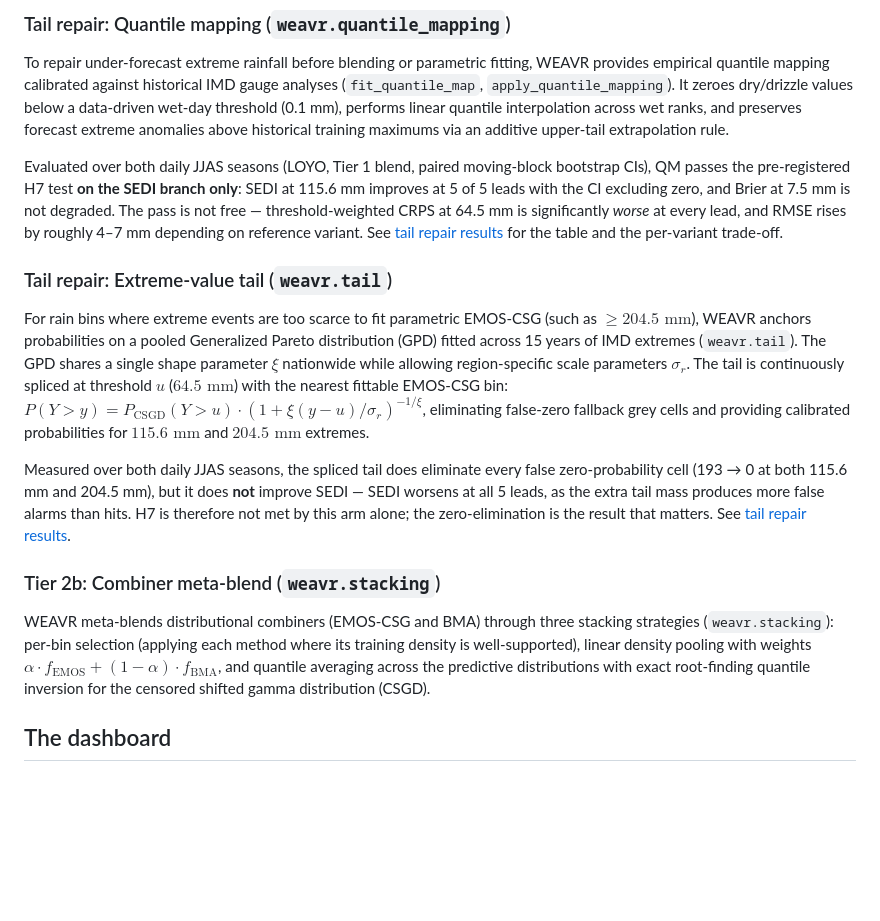
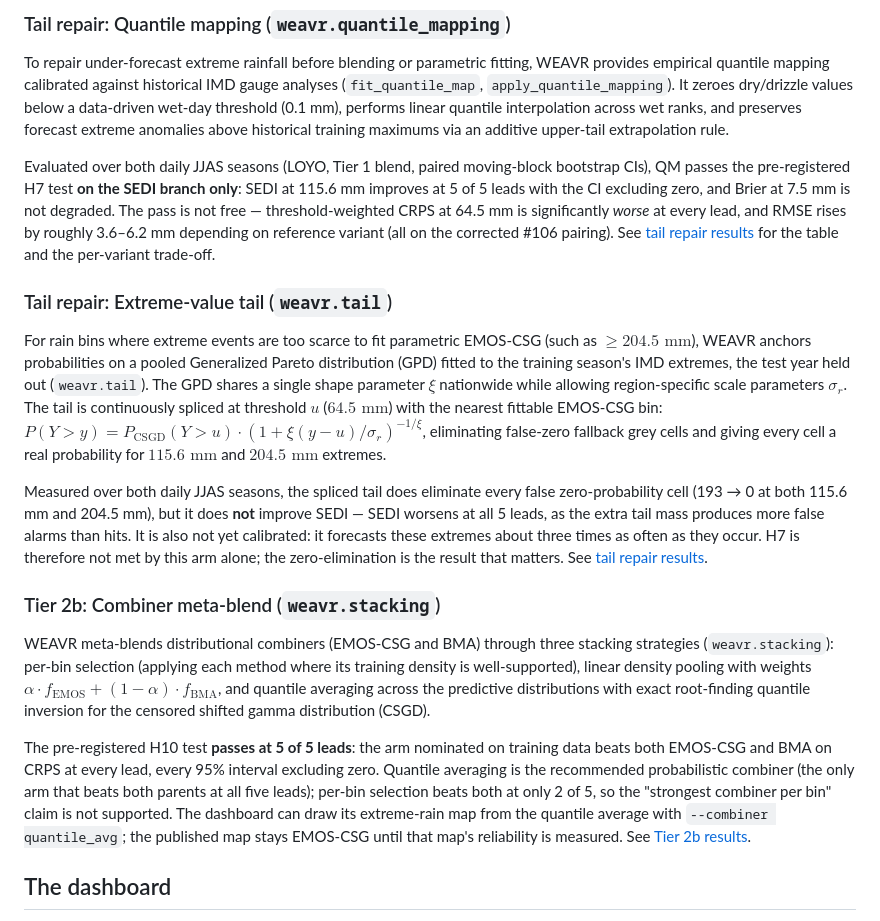
Before and after one commit to ATMOSYNC/WEAVR, a Markdown page: README.md, the part around the change. GitHub-like rendering; blank space fills up the shorter version.

Commit message:
docs(readme): steps 11-13 paragraphs on the regenerated results
QM's RMSE cost is 3.6-6.2 mm on the corrected pairing, not 4-7. The EVT
paragraph claimed calibrated probabilities from a GPD fitted on 15 years of
IMD extremes; the tail is fitted on the training season only (as the runner
documents) and over-forecasts extremes about three times. The Tier 2b
paragraph now records H10's pass, the recommended combiner and the flag.

```diff
--- a/README.md
+++ b/README.md
@@ -110,17 +110,19 @@ Every stage is a small, tested module in `src/weavr/`: `grid`, `ensemble`,
 
 To repair under-forecast extreme rainfall before blending or parametric fitting, WEAVR provides empirical quantile mapping calibrated against historical IMD gauge analyses (`fit_quantile_map`, `apply_quantile_mapping`). It zeroes dry/drizzle values below a data-driven wet-day threshold (0.1 mm), performs linear quantile interpolation across wet ranks, and preserves forecast extreme anomalies above historical training maximums via an additive upper-tail extrapolation rule.
 
-Evaluated over both daily JJAS seasons (LOYO, Tier 1 blend, paired moving-block bootstrap CIs), QM passes the pre-registered H7 test **on the SEDI branch only**: SEDI at 115.6 mm improves at 5 of 5 leads with the CI excluding zero, and Brier at 7.5 mm is not degraded. The pass is not free — threshold-weighted CRPS at 64.5 mm is significantly *worse* at every lead, and RMSE rises by roughly 4–7 mm depending on reference variant. See [tail repair results](docs/tail-repair-results.md) for the table and the per-variant trade-off.
+Evaluated over both daily JJAS seasons (LOYO, Tier 1 blend, paired moving-block bootstrap CIs), QM passes the pre-registered H7 test **on the SEDI branch only**: SEDI at 115.6 mm improves at 5 of 5 leads with the CI excluding zero, and Brier at 7.5 mm is not degraded. The pass is not free — threshold-weighted CRPS at 64.5 mm is significantly *worse* at every lead, and RMSE rises by roughly 3.6–6.2 mm depending on reference variant (all on the corrected #106 pairing). See [tail repair results](docs/tail-repair-results.md) for the table and the per-variant trade-off.
 
 ### Tail repair: Extreme-value tail (`weavr.tail`)
 
-For rain bins where extreme events are too scarce to fit parametric EMOS-CSG (such as $\ge 204.5\text{ mm}$), WEAVR anchors probabilities on a pooled Generalized Pareto distribution (GPD) fitted across 15 years of IMD extremes (`weavr.tail`). The GPD shares a single shape parameter $\xi$ nationwide while allowing region-specific scale parameters $\sigma_r$. The tail is continuously spliced at threshold $u$ ($64.5\text{ mm}$) with the nearest fittable EMOS-CSG bin: $P(Y > y) = P_{\text{CSGD}}(Y > u) \cdot (1 + \xi (y - u)/\sigma_r)^{-1/\xi}$, eliminating false-zero fallback grey cells and providing calibrated probabilities for $115.6\text{ mm}$ and $204.5\text{ mm}$ extremes.
+For rain bins where extreme events are too scarce to fit parametric EMOS-CSG (such as $\ge 204.5\text{ mm}$), WEAVR anchors probabilities on a pooled Generalized Pareto distribution (GPD) fitted to the training season's IMD extremes, the test year held out (`weavr.tail`). The GPD shares a single shape parameter $\xi$ nationwide while allowing region-specific scale parameters $\sigma_r$. The tail is continuously spliced at threshold $u$ ($64.5\text{ mm}$) with the nearest fittable EMOS-CSG bin: $P(Y > y) = P_{\text{CSGD}}(Y > u) \cdot (1 + \xi (y - u)/\sigma_r)^{-1/\xi}$, eliminating false-zero fallback grey cells and giving every cell a real probability for $115.6\text{ mm}$ and $204.5\text{ mm}$ extremes.
 
-Measured over both daily JJAS seasons, the spliced tail does eliminate every false zero-probability cell (193 → 0 at both 115.6 mm and 204.5 mm), but it does **not** improve SEDI — SEDI worsens at all 5 leads, as the extra tail mass produces more false alarms than hits. H7 is therefore not met by this arm alone; the zero-elimination is the result that matters. See [tail repair results](docs/tail-repair-results.md).
+Measured over both daily JJAS seasons, the spliced tail does eliminate every false zero-probability cell (193 → 0 at both 115.6 mm and 204.5 mm), but it does **not** improve SEDI — SEDI worsens at all 5 leads, as the extra tail mass produces more false alarms than hits. It is also not yet calibrated: it forecasts these extremes about three times as often as they occur. H7 is therefore not met by this arm alone; the zero-elimination is the result that matters. See [tail repair results](docs/tail-repair-results.md).
 
 ### Tier 2b: Combiner meta-blend (`weavr.stacking`)
 
 WEAVR meta-blends distributional combiners (EMOS-CSG and BMA) through three stacking strategies (`weavr.stacking`): per-bin selection (applying each method where its training density is well-supported), linear density pooling with weights $\alpha \cdot f_{\text{EMOS}} + (1-\alpha) \cdot f_{\text{BMA}}$, and quantile averaging across the predictive distributions with exact root-finding quantile inversion for the censored shifted gamma distribution (CSGD).
+
+The pre-registered H10 test **passes at 5 of 5 leads**: the arm nominated on training data beats both EMOS-CSG and BMA on CRPS at every lead, every 95% interval excluding zero. Quantile averaging is the recommended probabilistic combiner (the only arm that beats both parents at all five leads); per-bin selection beats both at only 2 of 5, so the "strongest combiner per bin" claim is not supported. The dashboard can draw its extreme-rain map from the quantile average with `--combiner quantile_avg`; the published map stays EMOS-CSG until that map's reliability is measured. See [Tier 2b results](docs/tier2b-combined-results.md).
 
 
 
```
